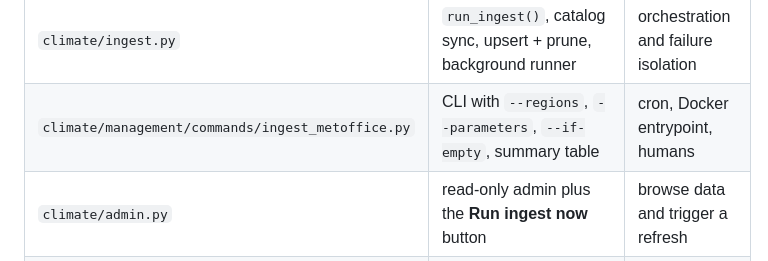
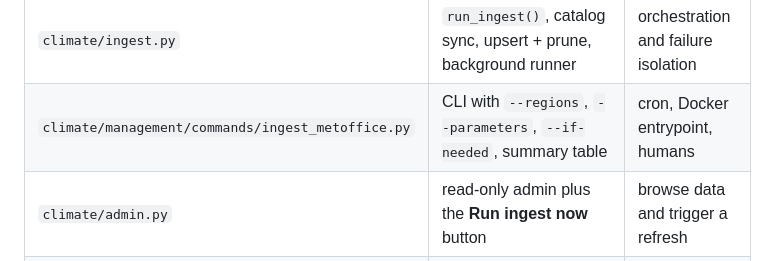
Before and after one commit to kumarswamyg2005/uk-climate-insights, a Markdown page: docs/WALKTHROUGH.md, the part around the change. Rendered like a GitHub page.

```diff
--- a/docs/WALKTHROUGH.md
+++ b/docs/WALKTHROUGH.md
@@ -112,7 +112,7 @@ Two ideas hold it together:
 | `climate/parsing.py` | text to `ParsedSeries(records, preamble, last_updated)` | the graded parsing item |
 | `climate/fetching.py` | URL builder, session with User-Agent, retries | polite and resilient downloads |
 | `climate/ingest.py` | `run_ingest()`, catalog sync, upsert + prune, background runner | orchestration and failure isolation |
-| `climate/management/commands/ingest_metoffice.py` | CLI with `--regions`, `--parameters`, `--if-empty`, summary table | cron, Docker entrypoint, humans |
+| `climate/management/commands/ingest_metoffice.py` | CLI with `--regions`, `--parameters`, `--if-needed`, summary table | cron, Docker entrypoint, humans |
 | `climate/admin.py` | read-only admin plus the **Run ingest now** button | browse data and trigger a refresh |
 | `climate/queries.py` | validators and read functions: series, summary, extremes, compare | the shared read path |
 | `climate/api/` | DRF views, output and doc serializers, django-filter set, URLs | the REST API and its OpenAPI schema |
```
Also changed, not shown: README.md (+3 -2 lines), docs/ARCHITECTURE.md (+1 -1 lines).
